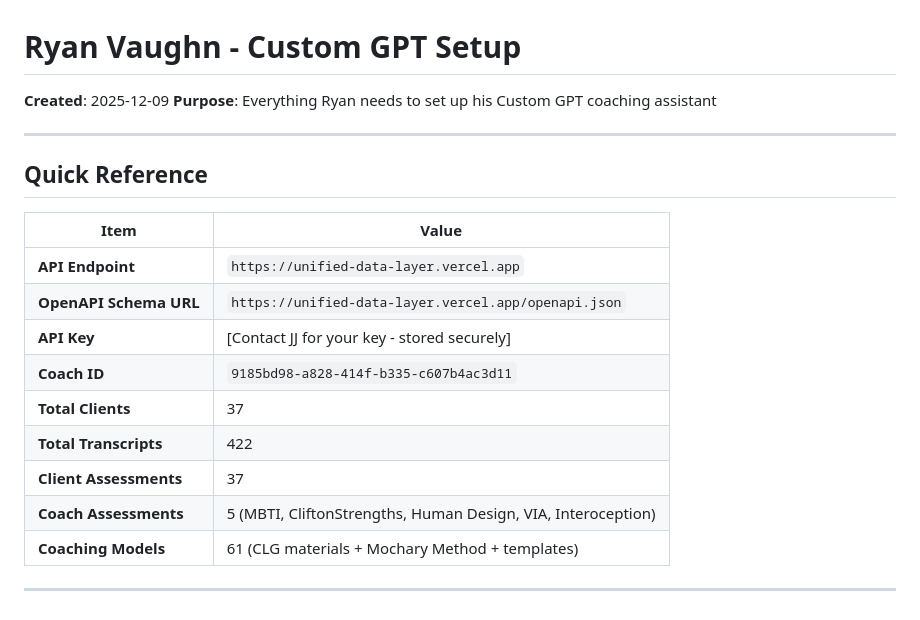
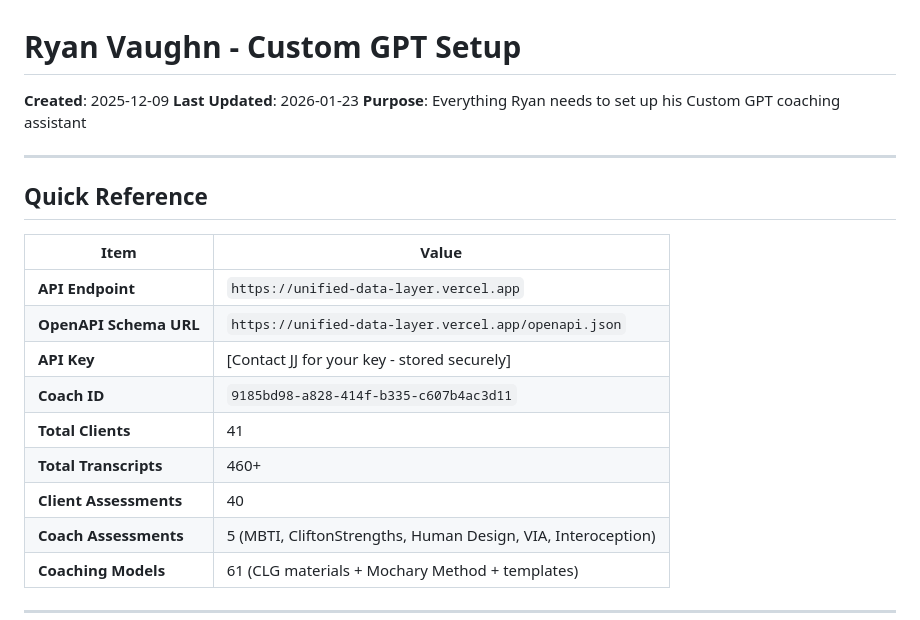
Before and after one commit to leadinsideout/unified-data-layer, a Markdown page: docs/setup/ryan-vaughn-gpt-setup.md, the part around one of its changes. GitHub-like rendering.

```diff
--- a/docs/setup/ryan-vaughn-gpt-setup.md
+++ b/docs/setup/ryan-vaughn-gpt-setup.md
@@ -1,6 +1,7 @@
 # Ryan Vaughn - Custom GPT Setup
 
 **Created**: 2025-12-09
+**Last Updated**: 2026-01-23
 **Purpose**: Everything Ryan needs to set up his Custom GPT coaching assistant
 
 ---
@@ -13,9 +14,9 @@
 | **OpenAPI Schema URL** | `https://unified-data-layer.vercel.app/openapi.json` |
 | **API Key** | [Contact JJ for your key - stored securely] |
 | **Coach ID** | `9185bd98-a828-414f-b335-c607b4ac3d11` |
-| **Total Clients** | 37 |
-| **Total Transcripts** | 422 |
-| **Client Assessments** | 37 |
+| **Total Clients** | 41 |
+| **Total Transcripts** | 460+ |
+| **Client Assessments** | 40 |
 | **Coach Assessments** | 5 (MBTI, CliftonStrengths, Human Design, VIA, Interoception) |
 | **Coaching Models** | 61 (CLG materials + Mochary Method + templates) |
 
```
Also changed, not shown: other parts of docs/setup/ryan-vaughn-gpt-setup.md (+76 -42 lines).
